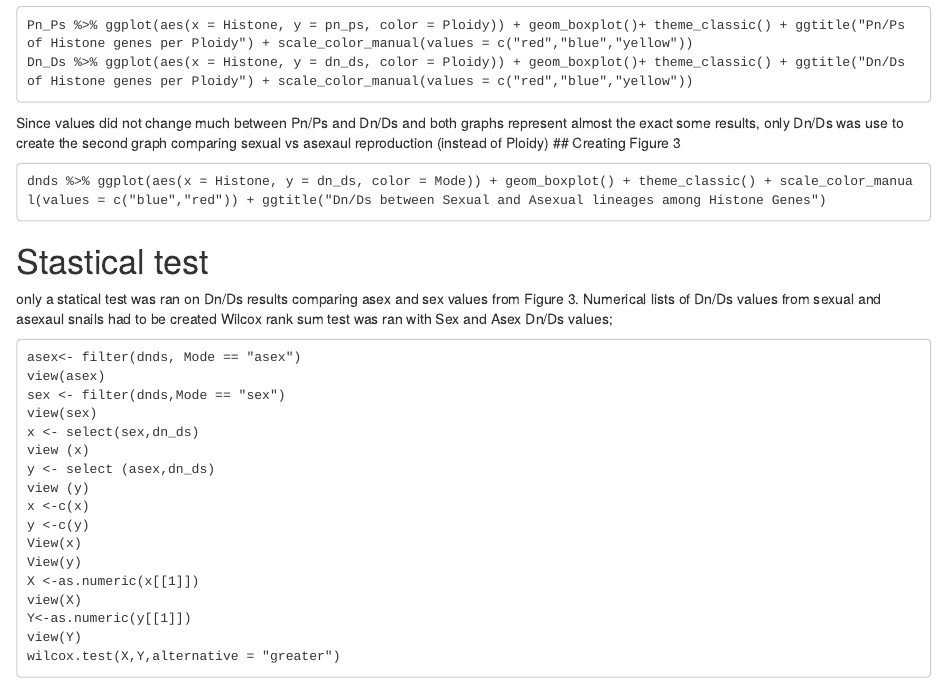
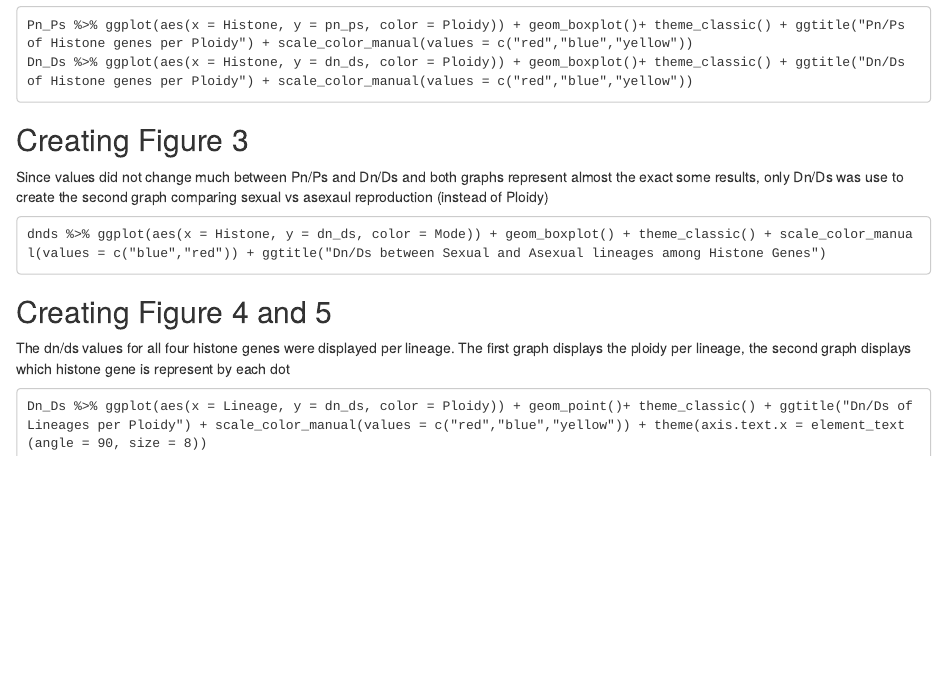
Before and after one commit to Lspeight/Honors_Thesis, an R Markdown document (analysis/boxplot.Rmd): the page in a window 1100 px wide, from 630 px down. Rendered offline with R 4.5, knitr and Pandoc, with nearby package versions.

Commit message:
Update boxplot.Rmd

````diff
--- a/analysis/boxplot.Rmd
+++ b/analysis/boxplot.Rmd
@@ -18,9 +18,12 @@ view(Dn_Ds)
 Pn_Ps %>% ggplot(aes(x = Histone, y = pn_ps, color = Ploidy)) + geom_boxplot()+ theme_classic() + ggtitle("Pn/Ps of Histone genes per Ploidy") + scale_color_manual(values = c("red","blue","yellow"))
 Dn_Ds %>% ggplot(aes(x = Histone, y = dn_ds, color = Ploidy)) + geom_boxplot()+ theme_classic() + ggtitle("Dn/Ds of Histone genes per Ploidy") + scale_color_manual(values = c("red","blue","yellow"))
 ```
+## Creating Figure 3
 Since values did not change much between Pn/Ps and Dn/Ds and both graphs represent almost the exact some results, only Dn/Ds was use to create the second graph comparing sexual vs asexaul reproduction (instead of Ploidy)
-## Creating Figure 3
 ```
 dnds %>% ggplot(aes(x = Histone, y = dn_ds, color = Mode)) + geom_boxplot() + theme_classic() + scale_color_manual(values = c("blue","red")) + ggtitle("Dn/Ds between Sexual and Asexual lineages among Histone Genes")
 ```
-
+## Creating Figure 4 and 5
+The dn/ds values for all four histone genes were displayed per lineage. The first graph displays the ploidy per lineage, the second graph displays which histone gene is represent by each dot
+```
+Dn_Ds %>% ggplot(aes(x = Lineage, y = dn_ds, color = Ploidy)) + geom_point()+ theme_classic() + ggtitle("Dn/Ds of Lineages per Ploidy") + scale_color_manual(values = c("red","blue","yellow")) + theme(axis.text.x = element_text(angle = 90, size = 8))
````
Also changed, not shown: analysis/boxplot.Rmd (2 more changed lines).
